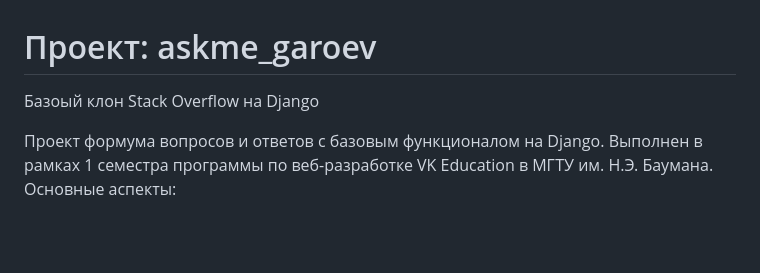
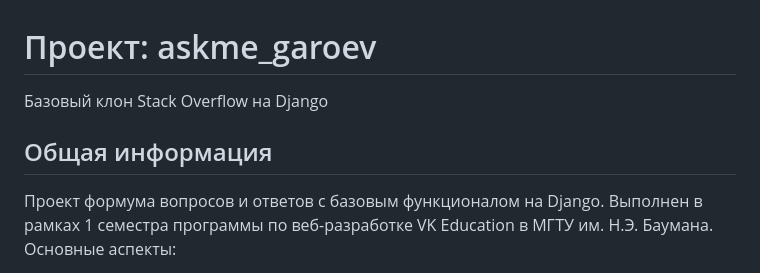
Before and after one commit to derletzte256/askme_garoev, a Markdown page: README.md, the part around the change. Rendered like a GitHub page; blank space fills up the shorter version.

```diff
--- a/README.md
+++ b/README.md
@@ -1,5 +1,7 @@
 # Проект: askme_garoev
-Базоый клон Stack Overflow на Django
+Базовый клон Stack Overflow на Django
+
+## Общая информация
 
 Проект формума вопросов и ответов с базовым функционалом на Django. Выполнен в рамках 1 семестра программы по веб-разработке VK Education в МГТУ им. Н.Э. Баумана.
 Основные аспекты:
```
